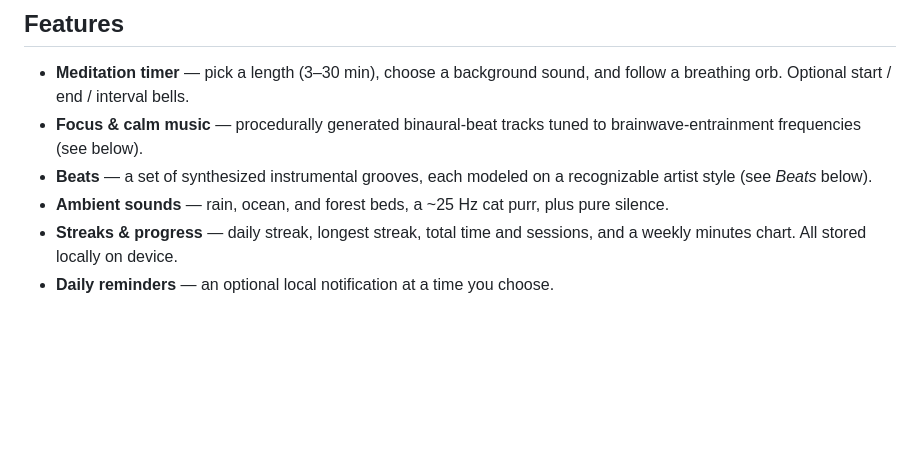
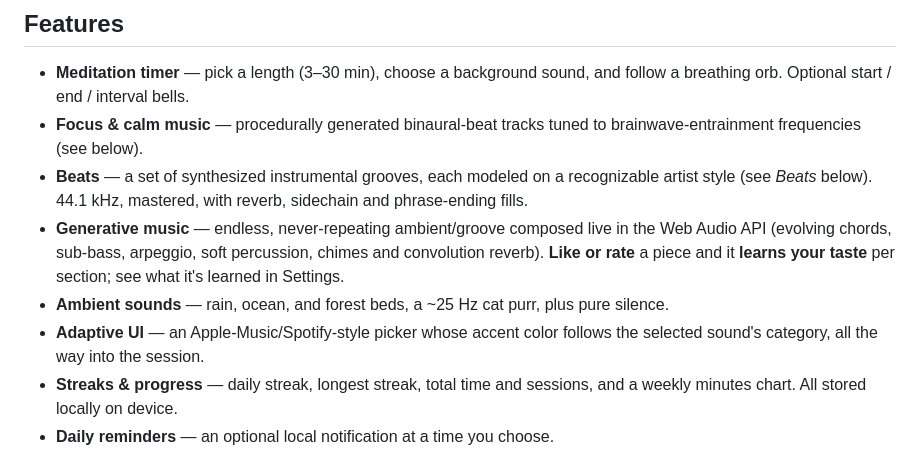
Before and after one commit to fcmartinez0/meditationApp, a Markdown page: README.md, the part around the change. GitHub-like rendering; blank space fills up the shorter version.

Commit message:
Update README: generative music, learning, adaptive UI

```diff
--- a/README.md
+++ b/README.md
@@ -10,9 +10,16 @@ A single codebase runs on both iOS and Android.
 - **Focus & calm music** — procedurally generated binaural-beat tracks tuned to
   brainwave-entrainment frequencies (see below).
 - **Beats** — a set of synthesized instrumental grooves, each modeled on a
-  recognizable artist style (see _Beats_ below).
+  recognizable artist style (see _Beats_ below). 44.1 kHz, mastered, with
+  reverb, sidechain and phrase-ending fills.
+- **Generative music** — endless, never-repeating ambient/groove composed live
+  in the Web Audio API (evolving chords, sub-bass, arpeggio, soft percussion,
+  chimes and convolution reverb). **Like or rate** a piece and it **learns your
+  taste** per section; see what it's learned in Settings.
 - **Ambient sounds** — rain, ocean, and forest beds, a ~25 Hz cat purr, plus
   pure silence.
+- **Adaptive UI** — an Apple-Music/Spotify-style picker whose accent color
+  follows the selected sound's category, all the way into the session.
 - **Streaks & progress** — daily streak, longest streak, total time and sessions,
   and a weekly minutes chart. All stored locally on device.
 - **Daily reminders** — an optional local notification at a time you choose.
```
